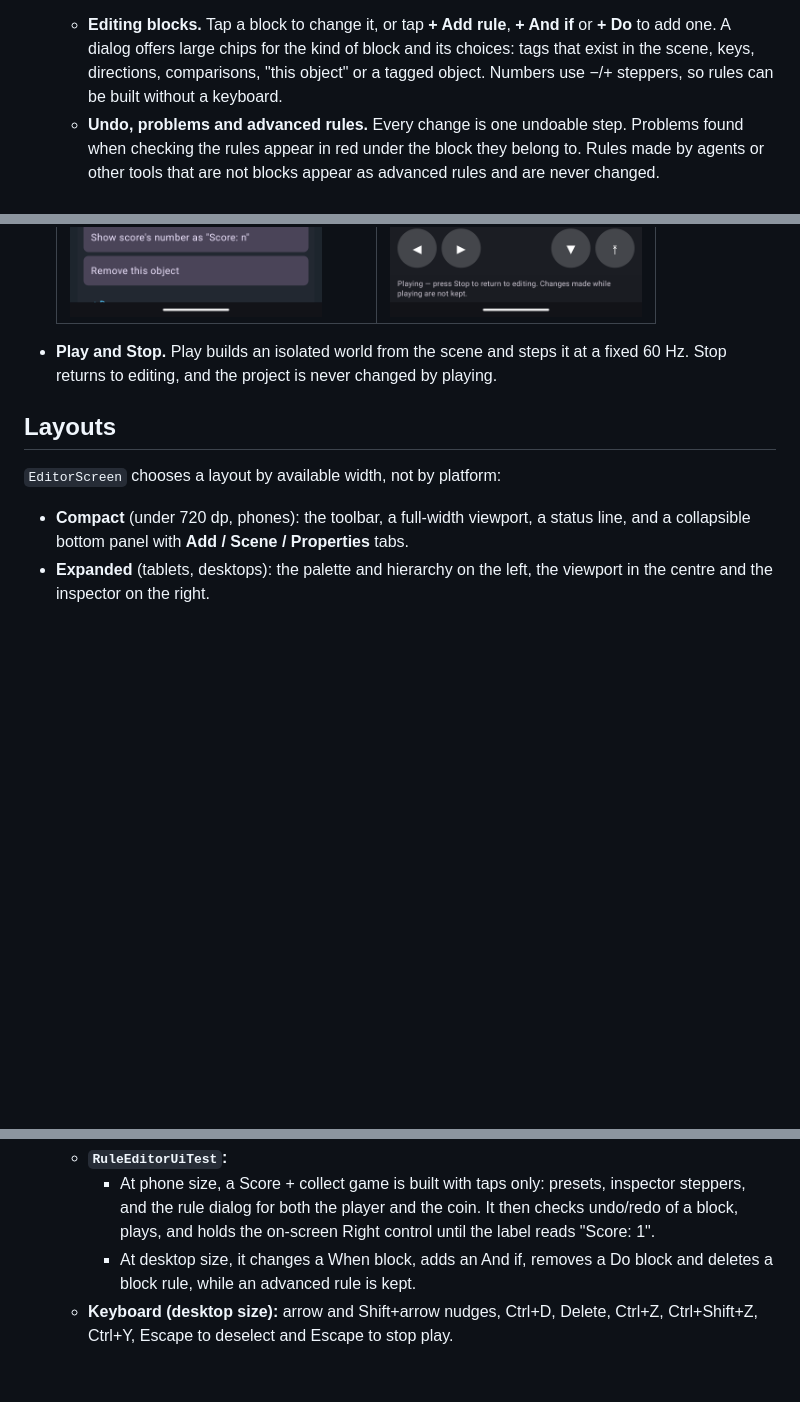
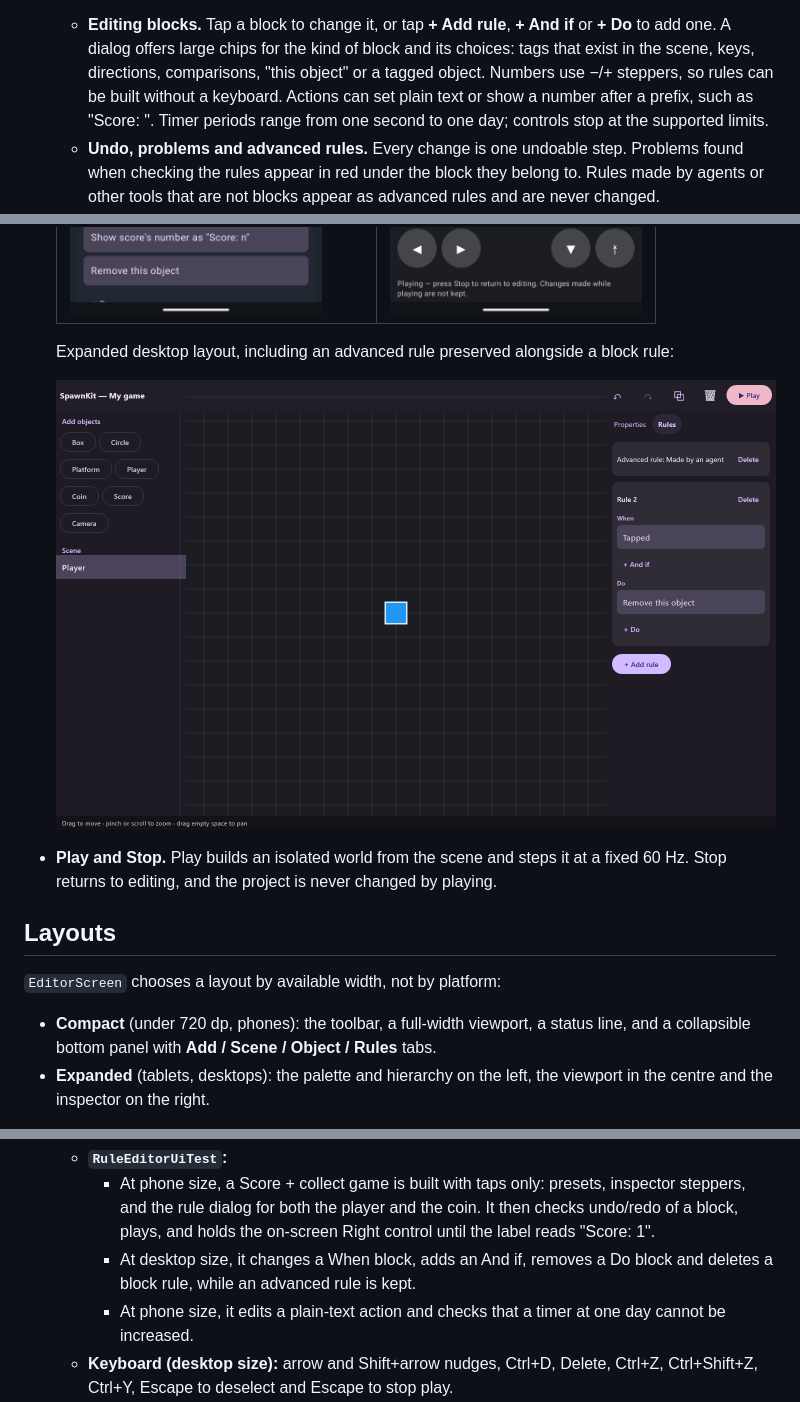
Before and after one commit to aioanei/spawnkit, a Markdown page: docs/builder.md, 3 parts joined by grey strips. Drawn GitHub-style; pictures changed too: docs/media/builder-rules-desktop.png (added); blank space fills up the shorter version.

```diff
--- a/docs/builder.md
+++ b/docs/builder.md
@@ -61,6 +61,8 @@ on Android and desktop.
   - **Editing blocks.** Tap a block to change it, or tap **+ Add rule**, **+ And if** or **+ Do** to add one. A dialog
     offers large chips for the kind of block and its choices: tags that exist in the scene, keys, directions,
     comparisons, "this object" or a tagged object. Numbers use −/+ steppers, so rules can be built without a keyboard.
+    Actions can set plain text or show a number after a prefix, such as "Score: ". Timer periods range from one
+    second to one day; controls stop at the supported limits.
   - **Undo, problems and advanced rules.** Every change is one undoable step. Problems found when checking the rules
     appear in red under the block they belong to. Rules made by agents or other tools that are not blocks appear as
     advanced rules and are never changed.
@@ -70,6 +72,10 @@ on Android and desktop.
   | Android emulator: rules built with taps | Android emulator: playing |
   |---|---|
   | ![Rules](media/android-rules-edit.png) | ![Playing](media/android-rules-play.png) |
+
+  Expanded desktop layout, including an advanced rule preserved alongside a block rule:
+
+  ![Desktop rule editor](media/builder-rules-desktop.png)
 - **Play and Stop.** Play builds an isolated world from the scene and steps it at a fixed 60 Hz. Stop returns to
   editing, and the project is never changed by playing.
 
@@ -78,7 +84,7 @@ on Android and desktop.
 `EditorScreen` chooses a layout by available width, not by platform:
 
 - **Compact** (under 720 dp, phones): the toolbar, a full-width viewport, a status line, and a collapsible bottom
-  panel with **Add / Scene / Properties** tabs.
+  panel with **Add / Scene / Object / Rules** tabs.
 - **Expanded** (tablets, desktops): the palette and hierarchy on the left, the viewport in the centre and the
   inspector on the right.
 
@@ -107,6 +113,7 @@ keeps lines at least 32 px apart. The selection outline is 2.5 dp white, which c
       Right control until the label reads "Score: 1".
     - At desktop size, it changes a When block, adds an And if, removes a Do block and deletes a block rule, while
       an advanced rule is kept.
+    - At phone size, it edits a plain-text action and checks that a timer at one day cannot be increased.
   - **Keyboard (desktop size):** arrow and Shift+arrow nudges, Ctrl+D, Delete, Ctrl+Z, Ctrl+Shift+Z, Ctrl+Y,
     Escape to deselect and Escape to stop play.
 - **Android emulator** (API 36, 1080×2400): `assembleDebug`, install, launch, then real `adb input` taps and a swipe
```
Also changed, not shown: PROGRESS.md (+11 -4 lines), docs/gameplay.md (+4 -2 lines), 4 other files.
